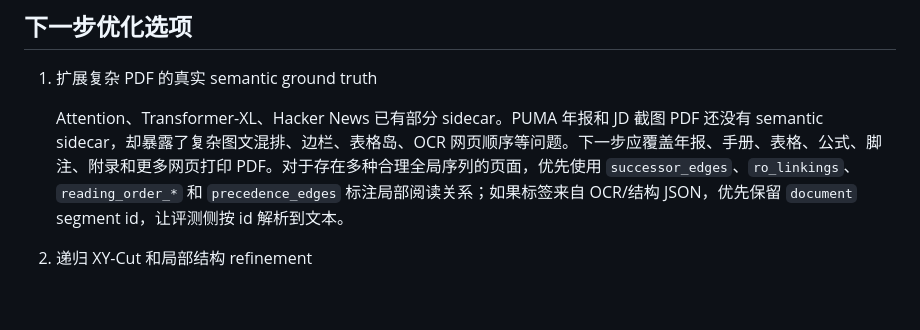
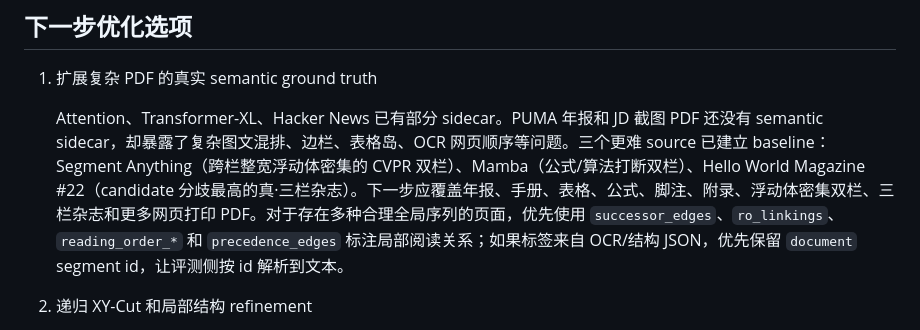
Before and after one commit to followcat/Scriptorium, a Markdown page: docs/optimization-roadmap.zh-CN.md, the part around the change. GitHub-like rendering; blank space fills up the shorter version.

```diff
--- a/docs/optimization-roadmap.zh-CN.md
+++ b/docs/optimization-roadmap.zh-CN.md
@@ -131,7 +131,7 @@ JD 的收益不是视觉分数提升，而是结构/可编辑性提升：从 1
 
 1. 扩展复杂 PDF 的真实 semantic ground truth
 
-   Attention、Transformer-XL、Hacker News 已有部分 sidecar。PUMA 年报和 JD 截图 PDF 还没有 semantic sidecar，却暴露了复杂图文混排、边栏、表格岛、OCR 网页顺序等问题。下一步应覆盖年报、手册、表格、公式、脚注、附录和更多网页打印 PDF。对于存在多种合理全局序列的页面，优先使用 `successor_edges`、`ro_linkings`、`reading_order_*` 和 `precedence_edges` 标注局部阅读关系；如果标签来自 OCR/结构 JSON，优先保留 `document` segment id，让评测侧按 id 解析到文本。
+   Attention、Transformer-XL、Hacker News 已有部分 sidecar。PUMA 年报和 JD 截图 PDF 还没有 semantic sidecar，却暴露了复杂图文混排、边栏、表格岛、OCR 网页顺序等问题。三个更难 source 已建立 baseline：Segment Anything（跨栏整宽浮动体密集的 CVPR 双栏）、Mamba（公式/算法打断双栏）、Hello World Magazine #22（candidate 分歧最高的真·三栏杂志）。下一步应覆盖年报、手册、表格、公式、脚注、附录、浮动体密集双栏、三栏杂志和更多网页打印 PDF。对于存在多种合理全局序列的页面，优先使用 `successor_edges`、`ro_linkings`、`reading_order_*` 和 `precedence_edges` 标注局部阅读关系；如果标签来自 OCR/结构 JSON，优先保留 `document` segment id，让评测侧按 id 解析到文本。
 
 2. 递归 XY-Cut 和局部结构 refinement
 
```
Also changed, not shown: docs/optimization-roadmap.md (+1 -1 lines).
